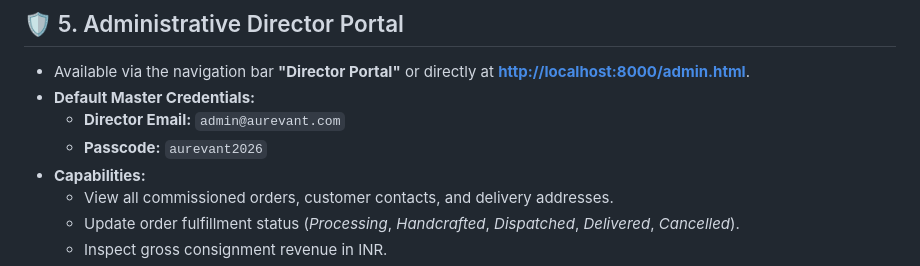
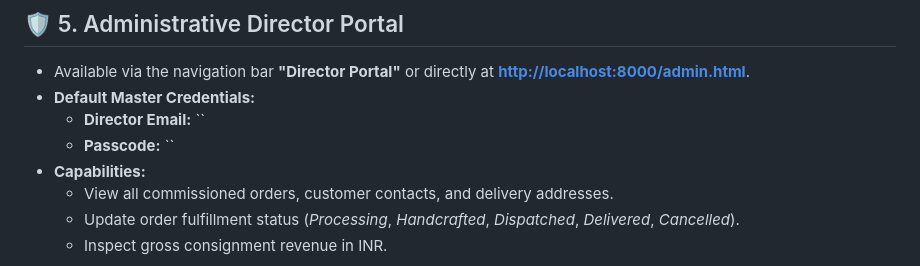
Before and after one commit to A0nup/aurevant, a Markdown page: README.md, the part around the change. Rendered like a GitHub page.

```diff
--- a/README.md
+++ b/README.md
@@ -80,8 +80,8 @@ The platform features an integrated **6-digit Indian PIN Code Logistics Engine**
 
 - Available via the navigation bar **"Director Portal"** or directly at **[http://localhost:8000/admin.html](http://localhost:8000/admin.html)**.
 - **Default Master Credentials:**
-  - **Director Email:** `admin@aurevant.com`
-  - **Passcode:** `aurevant2026`
+  - **Director Email:** ``
+  - **Passcode:** ``
 - **Capabilities:**
   - View all commissioned orders, customer contacts, and delivery addresses.
   - Update order fulfillment status (*Processing*, *Handcrafted*, *Dispatched*, *Delivered*, *Cancelled*).
```
